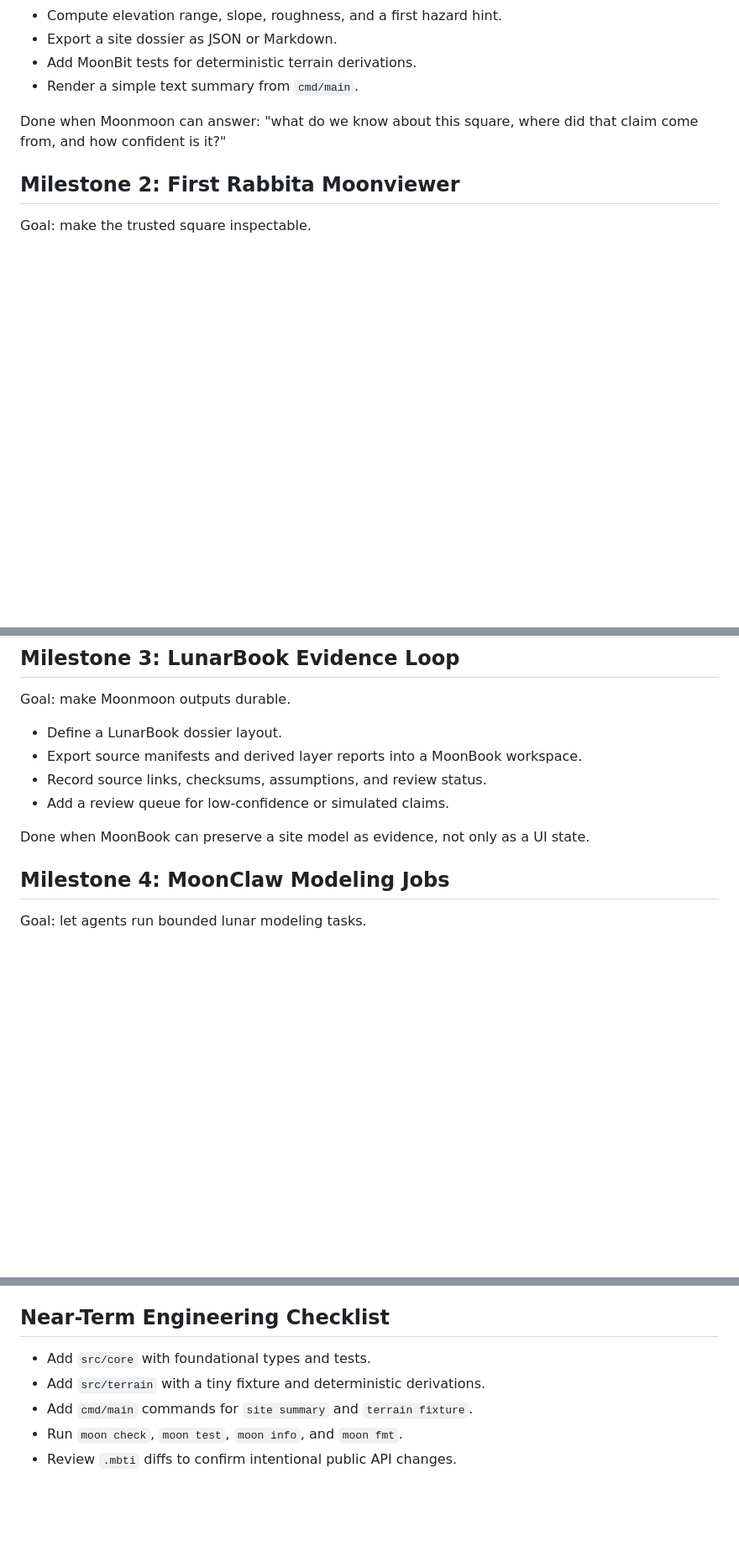
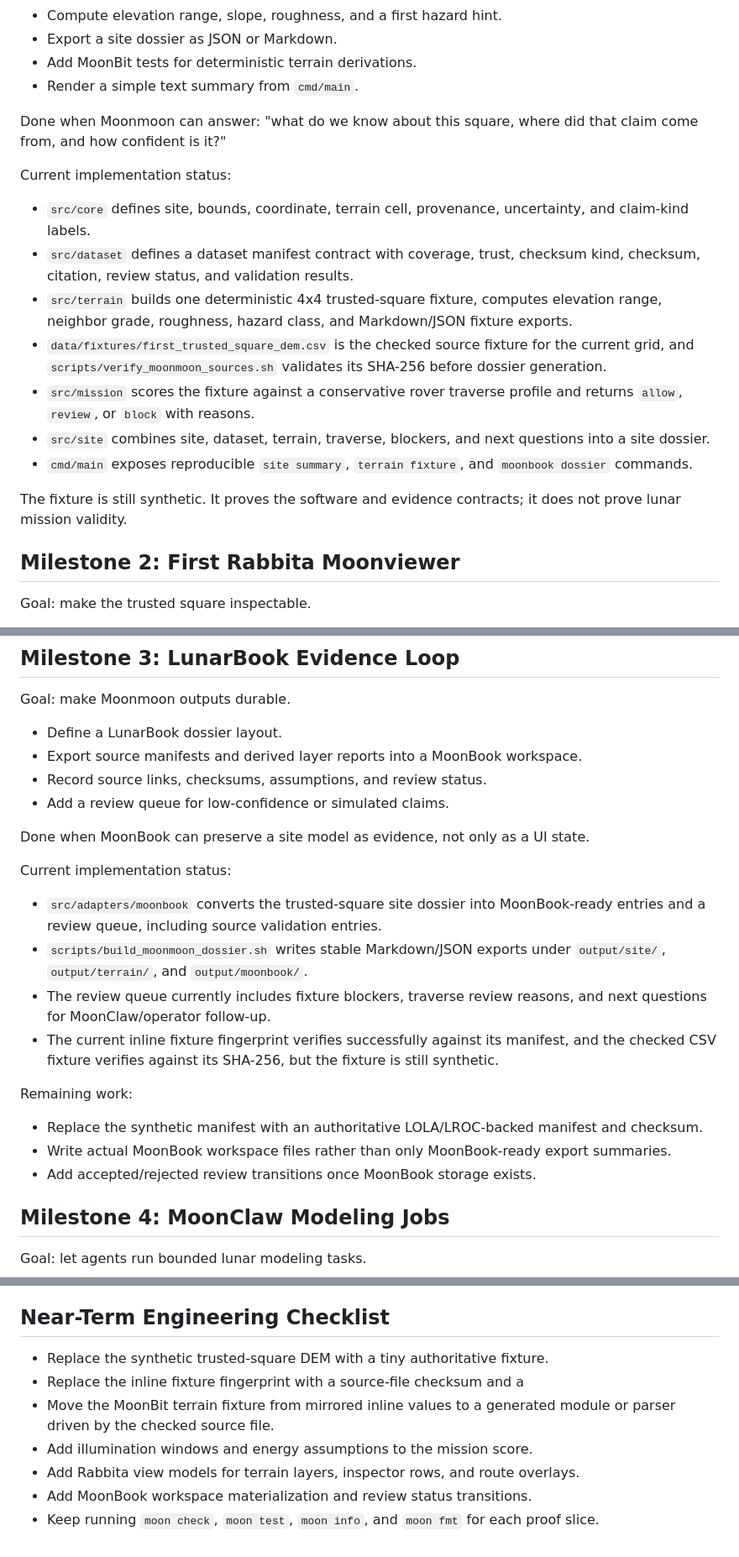
Before and after one commit to vectie/moonmoon, a Markdown page: docs/ROADMAP.md, 3 parts joined by grey strips. Shown at 84% size. Drawn GitHub-style; blank space fills up the shorter version.

Commit message:
Document Moonmoon evidence roadmap

```diff
--- a/docs/ROADMAP.md
+++ b/docs/ROADMAP.md
@@ -30,6 +30,28 @@ Goal: model one small lunar site with explicit provenance.
 Done when Moonmoon can answer: "what do we know about this square, where did
 that claim come from, and how confident is it?"
 
+Current implementation status:
+
+- `src/core` defines site, bounds, coordinate, terrain cell, provenance,
+  uncertainty, and claim-kind labels.
+- `src/dataset` defines a dataset manifest contract with coverage, trust,
+  checksum kind, checksum, citation, review status, and validation results.
+- `src/terrain` builds one deterministic 4x4 trusted-square fixture, computes
+  elevation range, neighbor grade, roughness, hazard class, and Markdown/JSON
+  fixture exports.
+- `data/fixtures/first_trusted_square_dem.csv` is the checked source fixture
+  for the current grid, and `scripts/verify_moonmoon_sources.sh` validates its
+  SHA-256 before dossier generation.
+- `src/mission` scores the fixture against a conservative rover traverse
+  profile and returns `allow`, `review`, or `block` with reasons.
+- `src/site` combines site, dataset, terrain, traverse, blockers, and next
+  questions into a site dossier.
+- `cmd/main` exposes reproducible `site summary`, `terrain fixture`, and
+  `moonbook dossier` commands.
+
+The fixture is still synthetic. It proves the software and evidence contracts;
+it does not prove lunar mission validity.
+
 ## Milestone 2: First Rabbita Moonviewer
 
 Goal: make the trusted square inspectable.
@@ -53,6 +75,27 @@ Goal: make Moonmoon outputs durable.
 
 Done when MoonBook can preserve a site model as evidence, not only as a UI
 state.
+
+Current implementation status:
+
+- `src/adapters/moonbook` converts the trusted-square site dossier into
+  MoonBook-ready entries and a review queue, including source validation
+  entries.
+- `scripts/build_moonmoon_dossier.sh` writes stable Markdown/JSON exports under
+  `output/site/`, `output/terrain/`, and `output/moonbook/`.
+- The review queue currently includes fixture blockers, traverse review
+  reasons, and next questions for MoonClaw/operator follow-up.
+- The current inline fixture fingerprint verifies successfully against its
+  manifest, and the checked CSV fixture verifies against its SHA-256, but the
+  fixture is still synthetic.
+
+Remaining work:
+
+- Replace the synthetic manifest with an authoritative LOLA/LROC-backed
+  manifest and checksum.
+- Write actual MoonBook workspace files rather than only MoonBook-ready export
+  summaries.
+- Add accepted/rejected review transitions once MoonBook storage exists.
 
 ## Milestone 4: MoonClaw Modeling Jobs
 
@@ -105,8 +148,13 @@ Done when Moonmoon becomes the suite's shared lunar operations sandbox.
 
 ## Near-Term Engineering Checklist
 
-- Add `src/core` with foundational types and tests.
-- Add `src/terrain` with a tiny fixture and deterministic derivations.
-- Add `cmd/main` commands for `site summary` and `terrain fixture`.
-- Run `moon check`, `moon test`, `moon info`, and `moon fmt`.
-- Review `.mbti` diffs to confirm intentional public API changes.
+- Replace the synthetic trusted-square DEM with a tiny authoritative fixture.
+- Replace the inline fixture fingerprint with a source-file checksum and a
+- Move the MoonBit terrain fixture from mirrored inline values to a generated
+  module or parser driven by the checked source file.
+- Add illumination windows and energy assumptions to the mission score.
+- Add Rabbita view models for terrain layers, inspector rows, and route
+  overlays.
+- Add MoonBook workspace materialization and review status transitions.
+- Keep running `moon check`, `moon test`, `moon info`, and `moon fmt` for each
+  proof slice.
```
Also changed, not shown: docs/ARCHITECTURE.md (+48 -0 lines).
